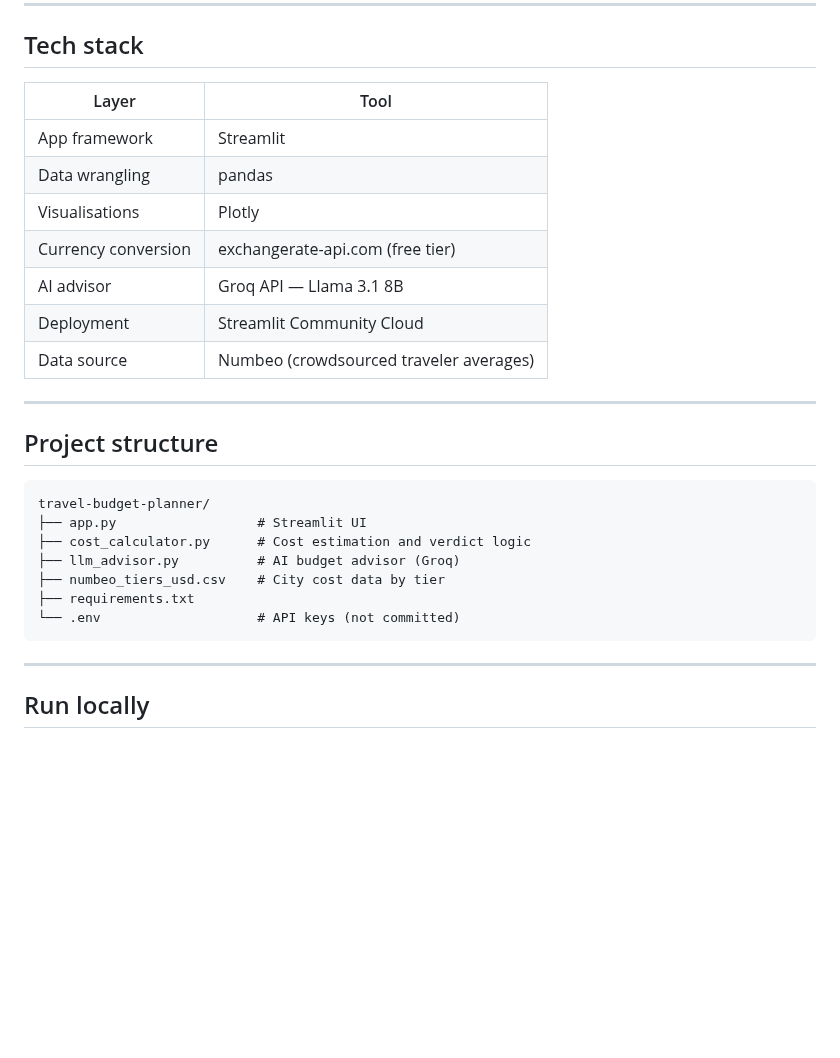
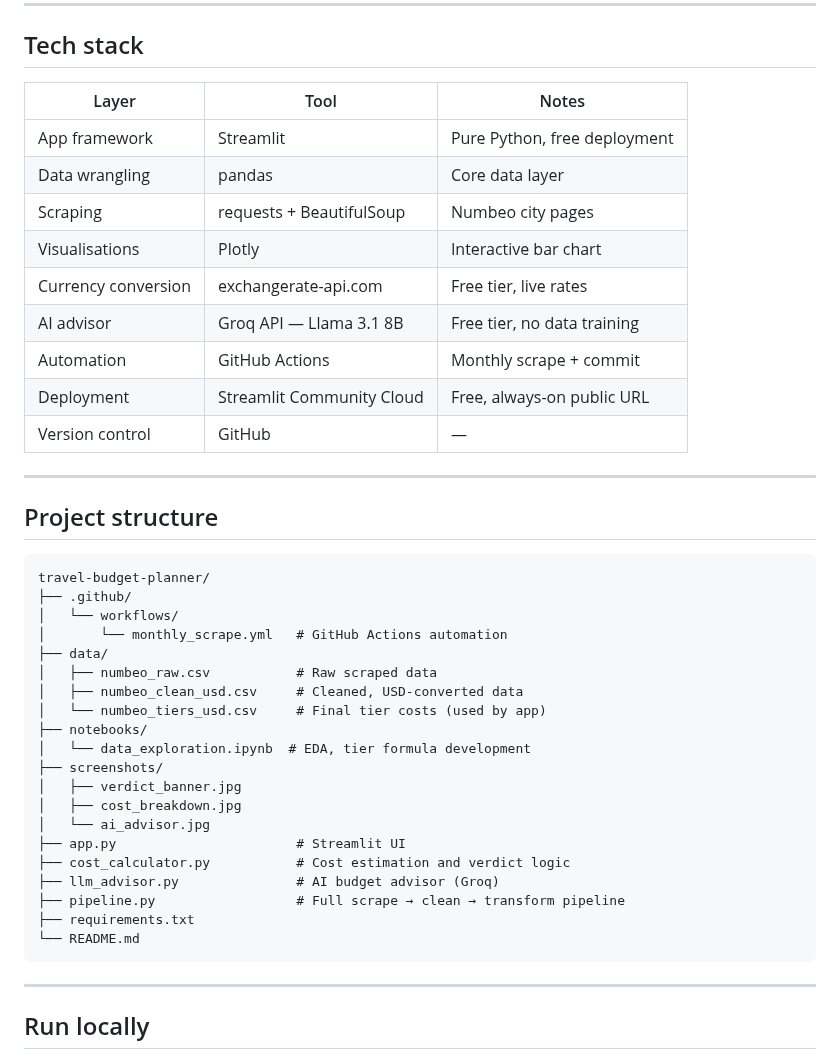
Before and after one commit to elzacapar/travel-budget-planner, a Markdown page: README.md, the part around one of its changes. Rendered like a GitHub page; blank space fills up the shorter version.

````diff
--- a/README.md
+++ b/README.md
@@ -43,15 +93,17 @@ No other free travel budget tool does this.
 
 ## Tech stack
 
-| Layer | Tool |
-|---|---|
-| App framework | Streamlit |
-| Data wrangling | pandas |
-| Visualisations | Plotly |
-| Currency conversion | exchangerate-api.com (free tier) |
-| AI advisor | Groq API — Llama 3.1 8B |
-| Deployment | Streamlit Community Cloud |
-| Data source | Numbeo (crowdsourced traveler averages) |
+| Layer | Tool | Notes |
+|---|---|---|
+| App framework | Streamlit | Pure Python, free deployment |
+| Data wrangling | pandas | Core data layer |
+| Scraping | requests + BeautifulSoup | Numbeo city pages |
+| Visualisations | Plotly | Interactive bar chart |
+| Currency conversion | exchangerate-api.com | Free tier, live rates |
+| AI advisor | Groq API — Llama 3.1 8B | Free tier, no data training |
+| Automation | GitHub Actions | Monthly scrape + commit |
+| Deployment | Streamlit Community Cloud | Free, always-on public URL |
+| Version control | GitHub | — |
 
 ---
 
@@ -59,12 +111,25 @@ No other free travel budget tool does this.
 
 ```
 travel-budget-planner/
-├── app.py                  # Streamlit UI
-├── cost_calculator.py      # Cost estimation and verdict logic
-├── llm_advisor.py          # AI budget advisor (Groq)
-├── numbeo_tiers_usd.csv    # City cost data by tier
+├── .github/
+│   └── workflows/
+│       └── monthly_scrape.yml   # GitHub Actions automation
+├── data/
+│   ├── numbeo_raw.csv           # Raw scraped data
+│   ├── numbeo_clean_usd.csv     # Cleaned, USD-converted data
+│   └── numbeo_tiers_usd.csv     # Final tier costs (used by app)
+├── notebooks/
+│   └── data_exploration.ipynb  # EDA, tier formula development
+├── screenshots/
+│   ├── verdict_banner.jpg
+│   ├── cost_breakdown.jpg
+│   └── ai_advisor.jpg
+├── app.py                       # Streamlit UI
+├── cost_calculator.py           # Cost estimation and verdict logic
+├── llm_advisor.py               # AI budget advisor (Groq)
+├── pipeline.py                  # Full scrape → clean → transform pipeline
 ├── requirements.txt
-└── .env                    # API keys (not committed)
+└── README.md
 ```
 
 ---
````
Also changed, not shown: other parts of README.md (+78 -20 lines), screenshots/ai_advisor.jpg (added), screenshots/cost_breakdown.jpg (added), screenshots/verdict_banner.jpg (added), 1 other file.
